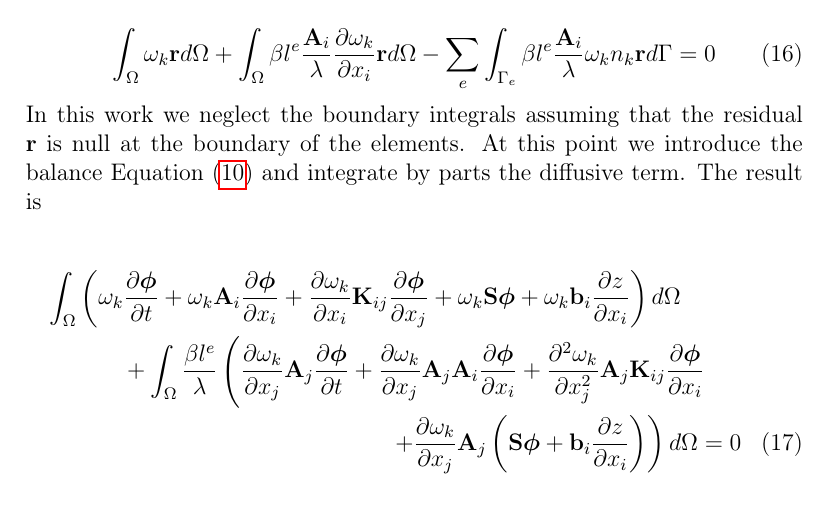
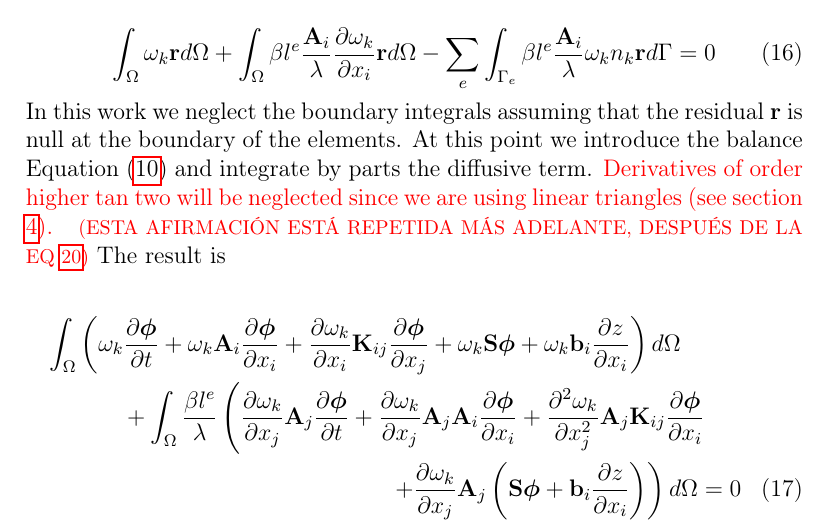
Before and after one commit to miguelmaso/stabilization, a LaTeX paper (main.tex): part of page 8 of 33, cut so that both start at the same text. Compiled offline with pdfLaTeX.

Commit message:
revisor 2 suggestions. Part 2

```diff
--- a/main.tex
+++ b/main.tex
@@ -324,7 +324,11 @@ The second term of Equation (\ref{variational_fic}) is integrated by parts. Note
 + \int_\Omega \beta l^e\frac{\mathbf{A}_i}{\lambda}\pder{\omega_k}{x_i} \mathbf{r} d\Omega
 - \sum_e \int_{\Gamma_e} \beta l^e\frac{\mathbf{A}_i}{\lambda}\omega_kn_k \mathbf{r} d\Gamma = 0
 \end{equation}
-In this work we neglect the boundary integrals assuming that the residual $\mathbf{r}$ is null at the boundary of the elements. At this point we introduce the balance Equation (\ref{residual}) and integrate by parts the diffusive term. The result is
+In this work we neglect the boundary integrals assuming that the residual $\mathbf{r}$ is null at the boundary of the elements. At this point we introduce the balance Equation (\ref{residual}) and integrate by parts the diffusive term.
+\Miguel{
+Derivatives of order higher tan two will be neglected since we are using linear triangles (see section \ref{sec:fem}).
+} \Miguel{\footnotesize (ESTA AFIRMACIÓN ESTÁ REPETIDA MÁS ADELANTE, DESPUÉS DE LA EQ \ref{variational_shock_capturing})}
+The result is
 
 \begin{multline} \label{variational_balance_fic}
 \int_\Omega \left(
```
Also changed, not shown: main.tex (2 more changed lines).
